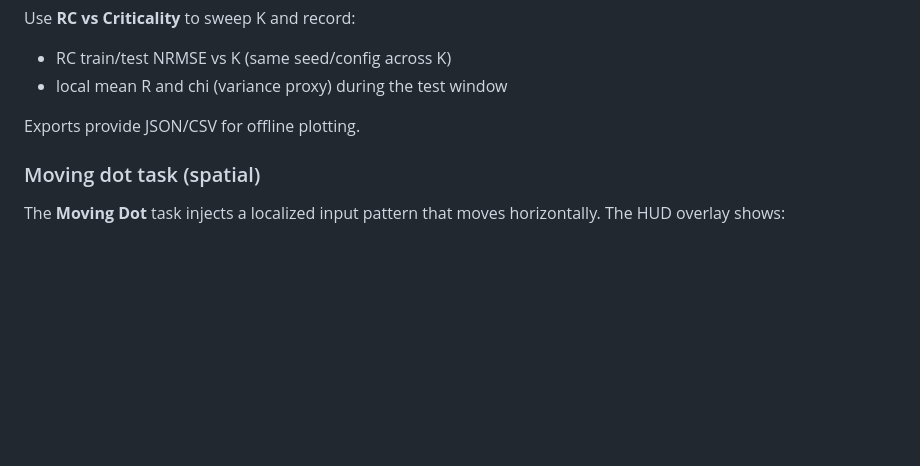
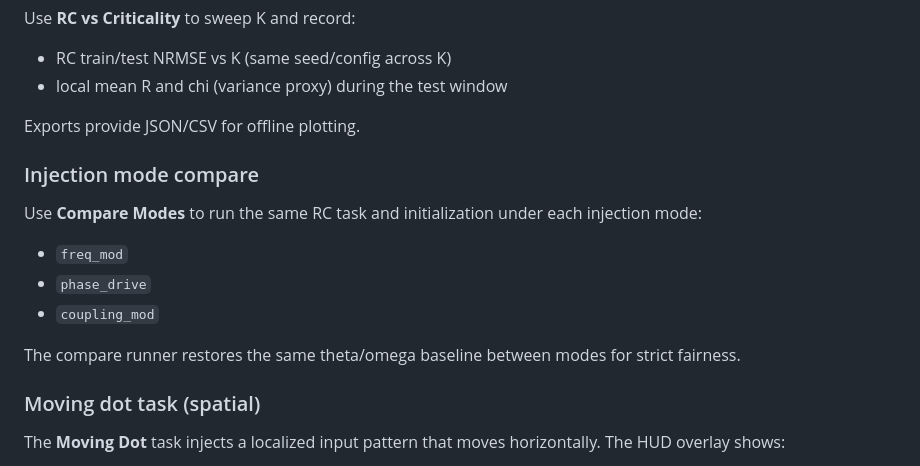
Before and after one commit to R1704/kuramoto, a Markdown page: DOCUMENTATION.md, the part around the change. Rendered like a GitHub page; blank space fills up the shorter version.

Commit message:
doc RC injection mode comparison

```diff
--- a/DOCUMENTATION.md
+++ b/DOCUMENTATION.md
@@ -2505,6 +2505,15 @@ Use **RC vs Criticality** to sweep K and record:
 
 Exports provide JSON/CSV for offline plotting.
 
+### Injection mode compare
+
+Use **Compare Modes** to run the same RC task and initialization under each injection mode:
+- `freq_mod`
+- `phase_drive`
+- `coupling_mod`
+
+The compare runner restores the same theta/omega baseline between modes for strict fairness.
+
 ### Moving dot task (spatial)
 
 The **Moving Dot** task injects a localized input pattern that moves horizontally. The HUD overlay shows:
```
Also changed, not shown: ROADMAP.md (+1 -1 lines).
